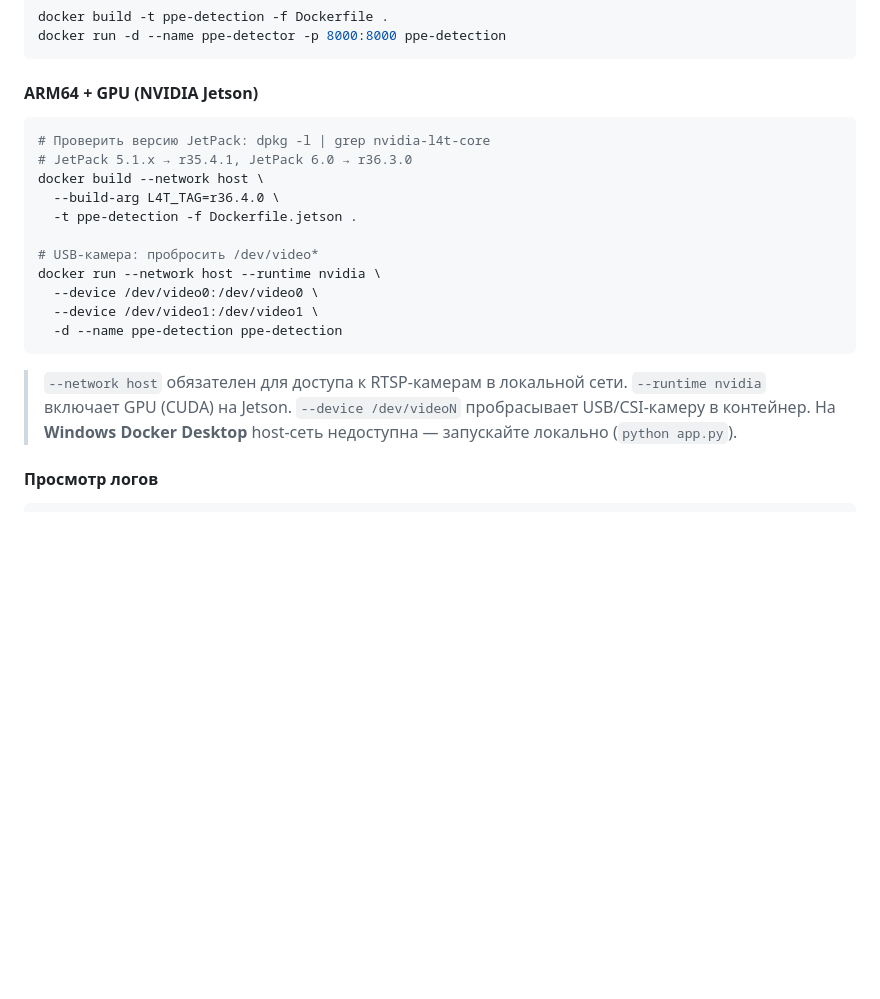
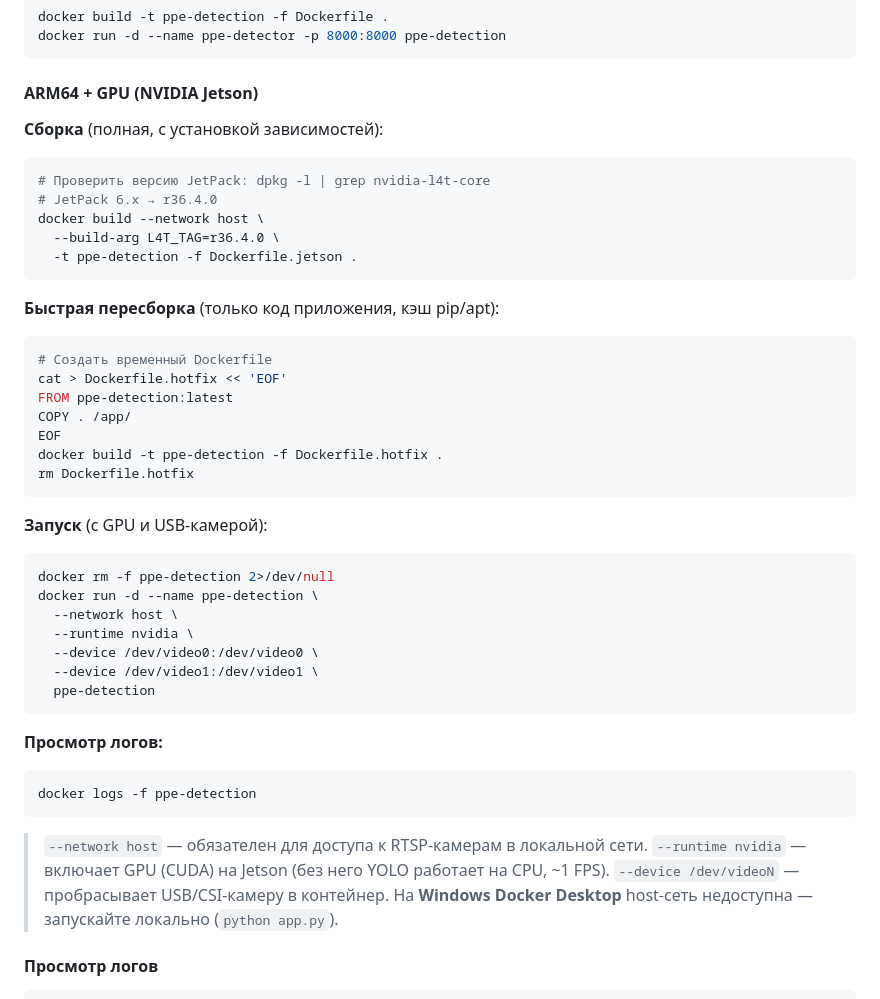
Before and after one commit to h1nigami/AI-CCTV-PPE-Detection, a Markdown page: README.md, the part around the change. Rendered like a GitHub page; blank space fills up the shorter version.

Commit message:
docs: полные команды docker build/run для Jetson

````diff
--- a/README.md
+++ b/README.md
@@ -89,23 +89,46 @@ docker run -d --name ppe-detector -p 8000:8000 ppe-detection
 ```
 
 #### ARM64 + GPU (NVIDIA Jetson)
+
+**Сборка** (полная, с установкой зависимостей):
 ```bash
 # Проверить версию JetPack: dpkg -l | grep nvidia-l4t-core
-# JetPack 5.1.x → r35.4.1, JetPack 6.0 → r36.3.0
+# JetPack 6.x → r36.4.0
 docker build --network host \
   --build-arg L4T_TAG=r36.4.0 \
   -t ppe-detection -f Dockerfile.jetson .
+```
 
-# USB-камера: пробросить /dev/video*
-docker run --network host --runtime nvidia \
+**Быстрая пересборка** (только код приложения, кэш pip/apt):
+```bash
+# Создать временный Dockerfile
+cat > Dockerfile.hotfix << 'EOF'
+FROM ppe-detection:latest
+COPY . /app/
+EOF
+docker build -t ppe-detection -f Dockerfile.hotfix .
+rm Dockerfile.hotfix
+```
+
+**Запуск** (с GPU и USB-камерой):
+```bash
+docker rm -f ppe-detection 2>/dev/null
+docker run -d --name ppe-detection \
+  --network host \
+  --runtime nvidia \
   --device /dev/video0:/dev/video0 \
   --device /dev/video1:/dev/video1 \
-  -d --name ppe-detection ppe-detection
+  ppe-detection
 ```
 
-> `--network host` обязателен для доступа к RTSP-камерам в локальной сети.
-> `--runtime nvidia` включает GPU (CUDA) на Jetson.
-> `--device /dev/videoN` пробрасывает USB/CSI-камеру в контейнер.
+**Просмотр логов:**
+```bash
+docker logs -f ppe-detection
+```
+
+> `--network host` — обязателен для доступа к RTSP-камерам в локальной сети.
+> `--runtime nvidia` — включает GPU (CUDA) на Jetson (без него YOLO работает на CPU, ~1 FPS).
+> `--device /dev/videoN` — пробрасывает USB/CSI-камеру в контейнер.
 > На **Windows Docker Desktop** host-сеть недоступна — запускайте локально (`python app.py`).
 
 #### Просмотр логов
````
